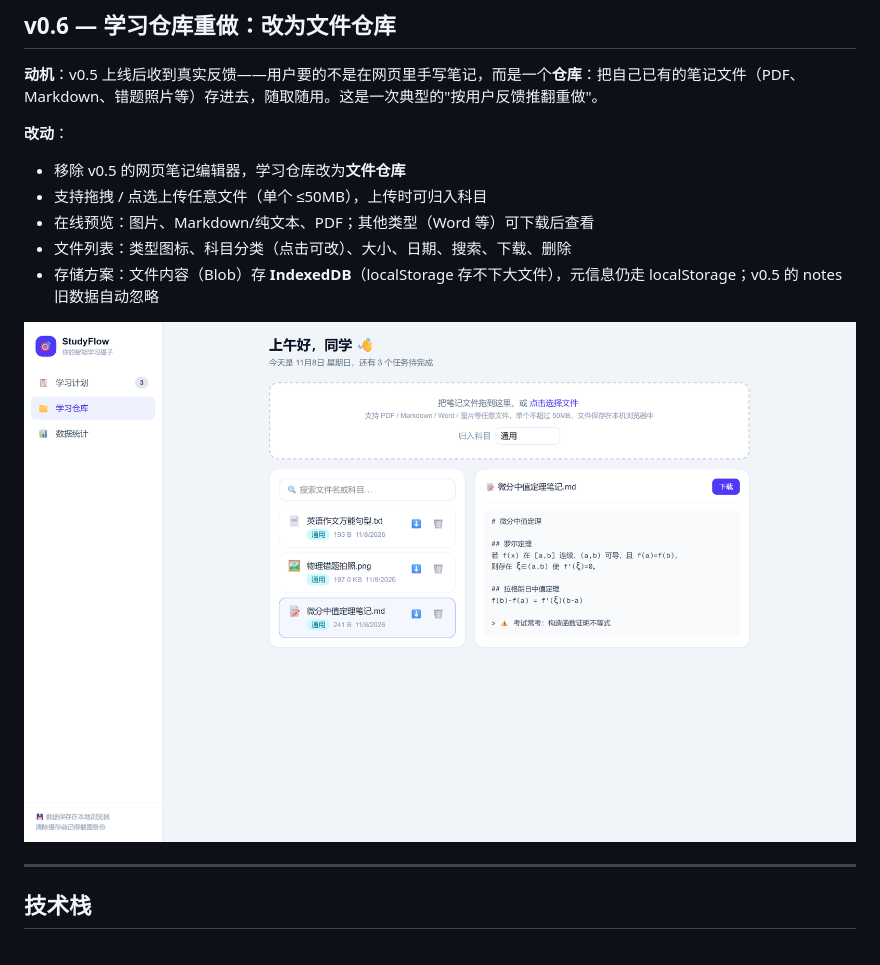
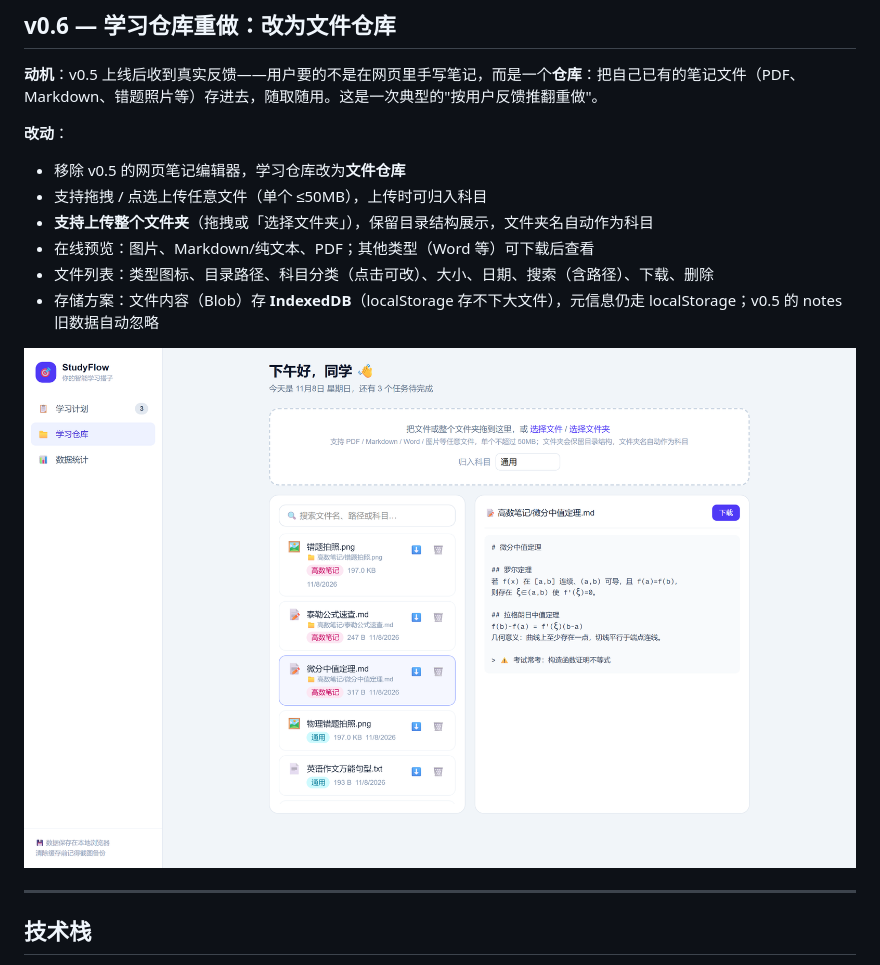
Before and after one commit to shiyudev/studyflow, a Markdown page: docs/DEVLOG.md, the part around the change. Rendered like a GitHub page; pictures changed too: docs/screenshots/v0.6-repo.png.

Commit message:
docs: v0.6 补充文件夹上传说明与新截图

```diff
--- a/docs/DEVLOG.md
+++ b/docs/DEVLOG.md
@@ -100,8 +100,9 @@
 **改动**：
 - 移除 v0.5 的网页笔记编辑器，学习仓库改为**文件仓库**
 - 支持拖拽 / 点选上传任意文件（单个 ≤50MB），上传时可归入科目
+- **支持上传整个文件夹**（拖拽或「选择文件夹」），保留目录结构展示，文件夹名自动作为科目
 - 在线预览：图片、Markdown/纯文本、PDF；其他类型（Word 等）可下载后查看
-- 文件列表：类型图标、科目分类（点击可改）、大小、日期、搜索、下载、删除
+- 文件列表：类型图标、目录路径、科目分类（点击可改）、大小、日期、搜索（含路径）、下载、删除
 - 存储方案：文件内容（Blob）存 **IndexedDB**（localStorage 存不下大文件），元信息仍走 localStorage；v0.5 的 notes 旧数据自动忽略
 
 ![v0.6 仓库视图](screenshots/v0.6-repo.png)
```
Also changed, not shown: README.md (+1 -1 lines), docs/screenshots/v0.6-plan.png.
